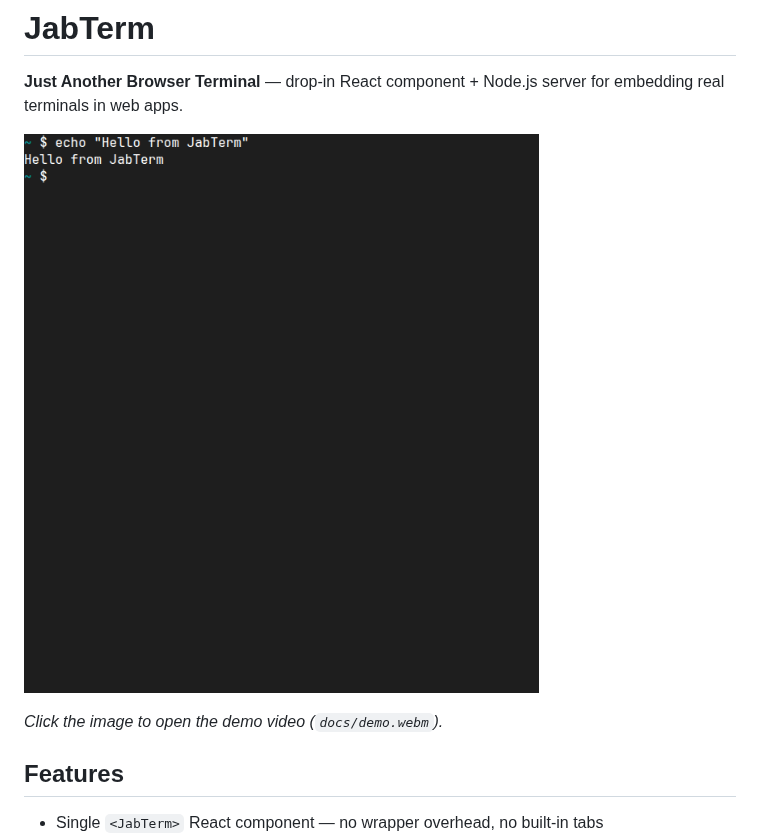
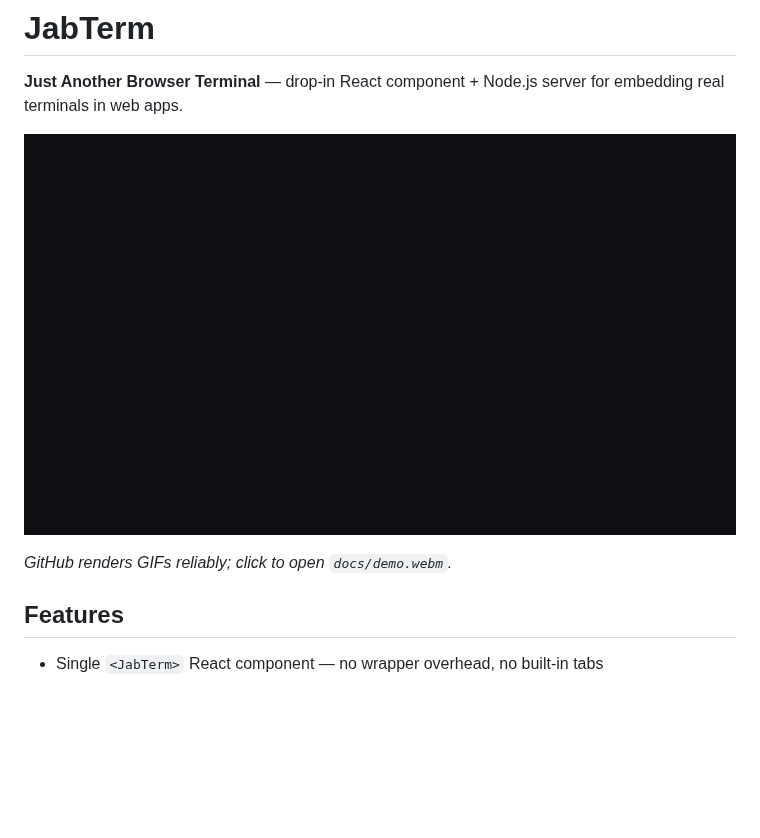
Before and after one commit to holiber/jabterm, a Markdown page: README.md, the part around the change. Rendered like a GitHub page; pictures changed too: docs/demo.gif (added); blank space fills up the shorter version.

Commit message:
docs: embed GIF demo in README
Co-authored-by: Alexander Nazarov <holiber@users.noreply.github.com>

```diff
--- a/README.md
+++ b/README.md
@@ -2,9 +2,9 @@
 
 **Just Another Browser Terminal** — drop-in React component + Node.js server for embedding real terminals in web apps.
 
-[![Demo video (click to play)](docs/screenshots/terminal-echo.png)](docs/demo.webm)
+[![Demo (click to play video)](docs/demo.gif)](docs/demo.webm)
 
-*Click the image to open the demo video (`docs/demo.webm`).*
+*GitHub renders GIFs reliably; click to open `docs/demo.webm`.*
 
 ## Features
 
```
Also changed, not shown: 3 other files.
